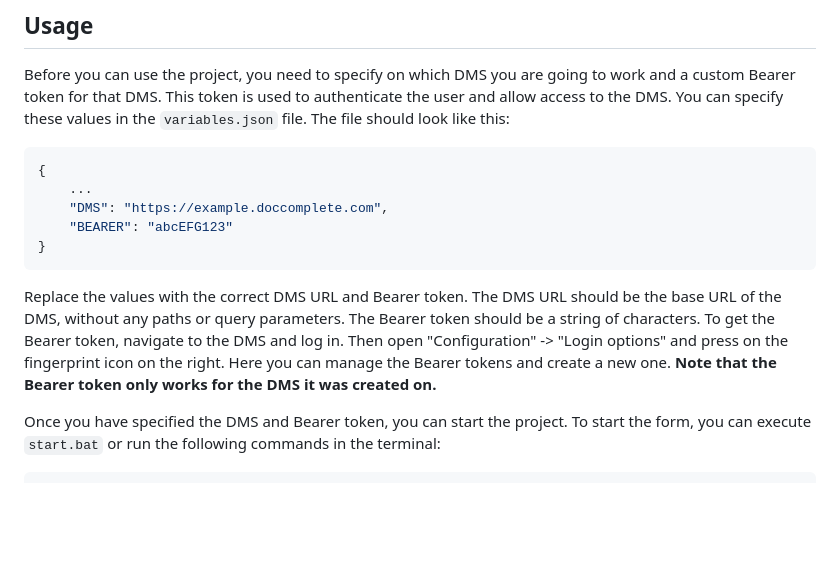
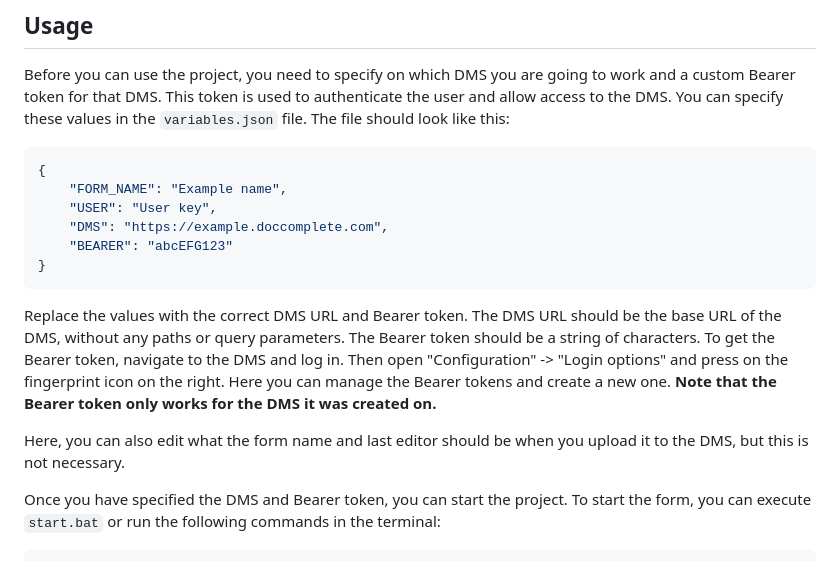
Before and after one commit to Nightshades24/form-maker, a Markdown page: README.md, the part around the change. Rendered like a GitHub page; blank space fills up the shorter version.

````diff
--- a/README.md
+++ b/README.md
@@ -32,7 +32,8 @@ The file should look like this:
 
 ```json
 {
-    ...
+    "FORM_NAME": "Example name",
+    "USER": "User key",
     "DMS": "https://example.doccomplete.com",
     "BEARER": "abcEFG123"
 }
@@ -45,6 +46,8 @@ To get the Bearer token, navigate to the DMS and log in.
 Then open "Configuration" -> "Login options" and press on the fingerprint icon on the right.
 Here you can manage the Bearer tokens and create a new one.
 **Note that the Bearer token only works for the DMS it was created on.**
+
+Here, you can also edit what the form name and last editor should be when you upload it to the DMS, but this is not necessary.
 
 Once you have specified the DMS and Bearer token, you can start the project.
 To start the form, you can execute `start.bat` or run the following commands in the terminal:
````
